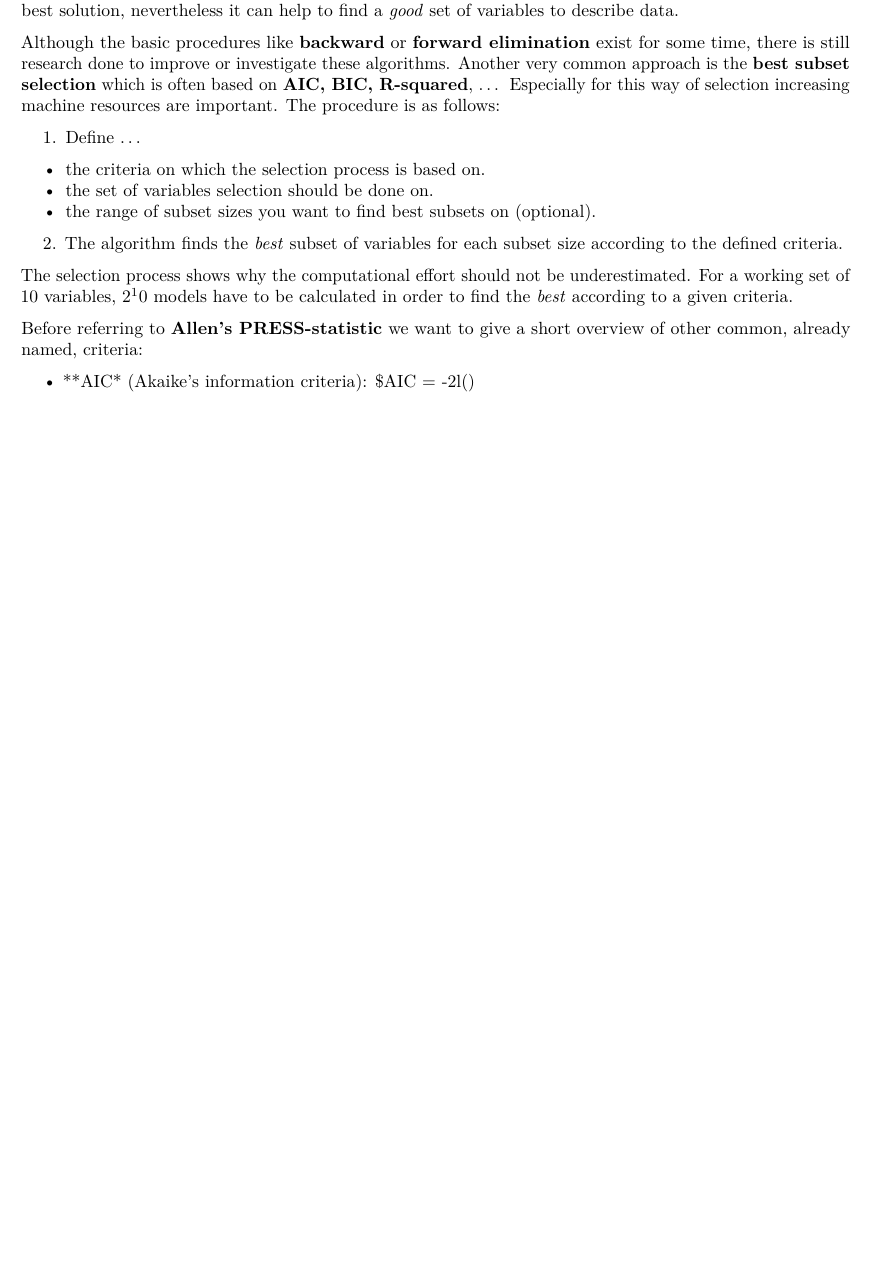
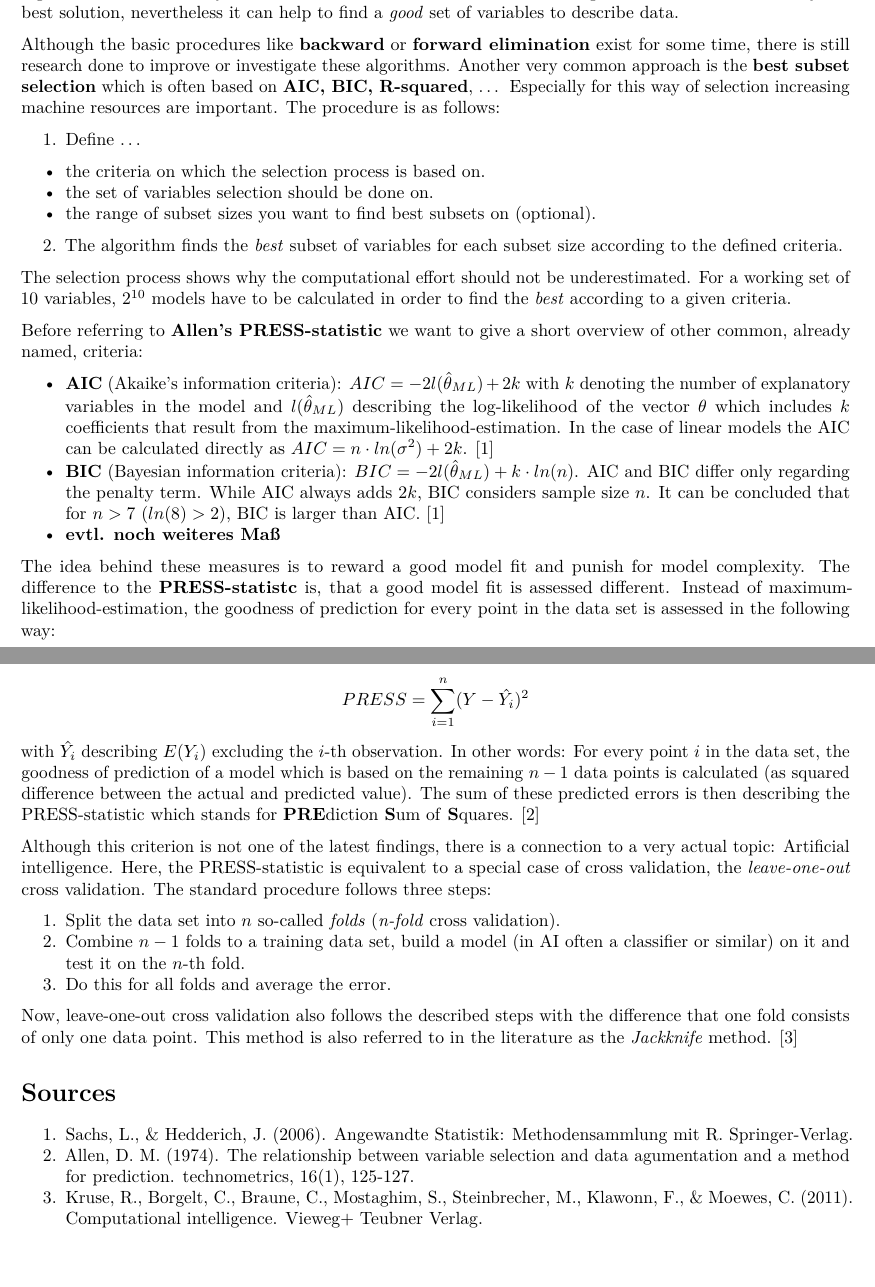
Before and after one commit to Lime91/best-press, an R Markdown document (Seminar_tutorial.Rmd): part of the page before the commit and two parts of pages 1 and 2 of 2 after it, the two joined at a grey line, cut so that both start at the same text, the shorter picture padded with empty space. Rendered offline with R 4.5, knitr and Pandoc, then LaTeX, with nearby package versions.

Commit message:
Update Seminar_tutorial.Rmd

```diff
--- a/Seminar_tutorial.Rmd
+++ b/Seminar_tutorial.Rmd
@@ -21,8 +21,30 @@ Although the basic procedures like **backward** or **forward elimination** exist
   + the range of subset sizes you want to find best subsets on (optional).
 2. The algorithm finds the *best* subset of variables for each subset size according to the defined criteria.
 
-The selection process shows why the computational effort should not be underestimated. For a working set of $10$ variables, $2^10$ models have to be calculated in order to find the *best* according to a given criteria.
+The selection process shows why the computational effort should not be underestimated. For a working set of $10$ variables, $2^{10}$ models have to be calculated in order to find the *best* according to a given criteria.
 
 Before referring to **Allen's PRESS-statistic** we want to give a short overview of other common, already named, criteria:
 
-* **AIC* (Akaike's information criteria): $AIC = -2l()
+* **AIC** (Akaike's information criteria): $AIC = -2l(\hat{\theta}_{ML})+2k$ with $k$ denoting the number of explanatory variables in the model and $l(\hat{\theta}_{ML})$ describing the log-likelihood of the vector $\theta$ which includes $k$ coefficients that result from the maximum-likelihood-estimation. In the case of linear models the AIC can be calculated directly as $AIC = n\cdot ln(\sigma^2)+2k$. [1]
+* **BIC** (Bayesian information criteria): $BIC = -2l(\hat{\theta}_{ML})+k\cdot ln(n)$. AIC and BIC differ only regarding the penalty term. While AIC always adds $2k$, BIC considers sample size $n$. It can be concluded that for $n>7$ ($ln(8)>2$), BIC is larger than AIC. [1]
+* **evtl. noch weiteres Maß**
+
+The idea behind these measures is to reward a good model fit and punish for model complexity. The difference to the **PRESS-statistc** is, that a good model fit is assessed different. Instead of maximum-likelihood-estimation, the goodness of prediction for every point in the data set is assessed in the following way:
+
+$$\begin{aligned}PRESS = \sum_{i=1}^{n}(Y-\hat{Y_i})^2\end{aligned}$$ with $\hat{Y_i}$ describing $E(Y_i)$ excluding the $i$-th observation. In other words: For every point $i$ in the data set, the goodness of prediction of a model which is based on the remaining $n-1$ data points is calculated (as squared difference between the actual and predicted value). The sum of these predicted errors is then describing the PRESS-statistic which stands for **PRE**diction **S**um of **S**quares. [2]
+
+Although this criterion is not one of the latest findings, there is a connection to a very actual topic: Artificial intelligence. Here, the PRESS-statistic is equivalent to a special case of cross validation, the *leave-one-out* cross validation. The standard procedure follows three steps:
+
+1. Split the data set into $n$ so-called *folds* (*n-fold* cross validation).
+2. Combine $n-1$ folds to a training data set, build a model (in AI often a classifier or similar) on it and test it on the $n$-th fold.
+3. Do this for all folds and average the error.
+
+Now, leave-one-out cross validation also follows the described steps with the difference that one fold consists of only one data point. This method is also referred to in the literature as the *Jackknife* method. [3]
+
+
+
+# Sources
+
+1. Sachs, L., & Hedderich, J. (2006). Angewandte Statistik: Methodensammlung mit R. Springer-Verlag.
+2. Allen, D. M. (1974). The relationship between variable selection and data agumentation and a method for prediction. technometrics, 16(1), 125-127.
+3. Kruse, R., Borgelt, C., Braune, C., Mostaghim, S., Steinbrecher, M., Klawonn, F., & Moewes, C. (2011). Computational intelligence. Vieweg+ Teubner Verlag.
```
